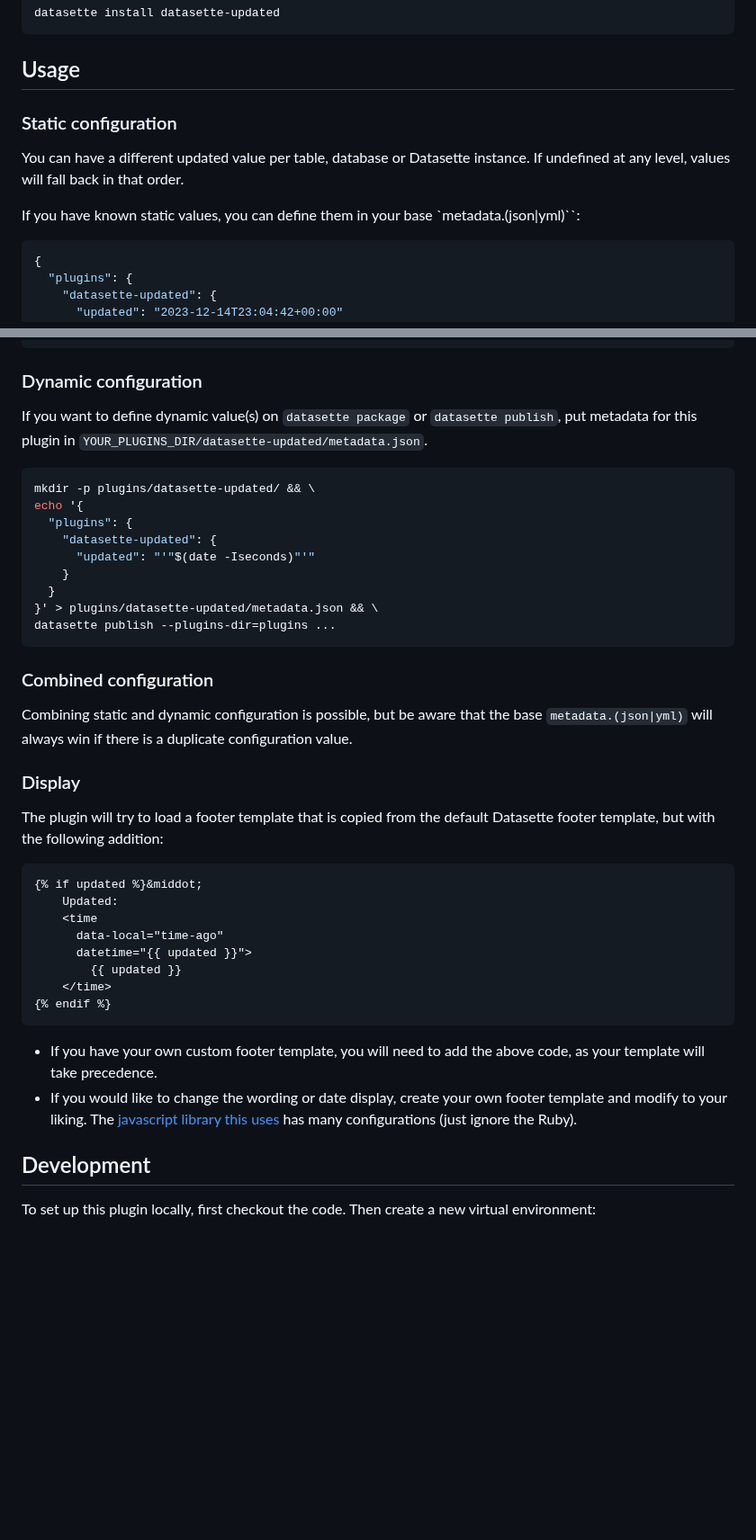
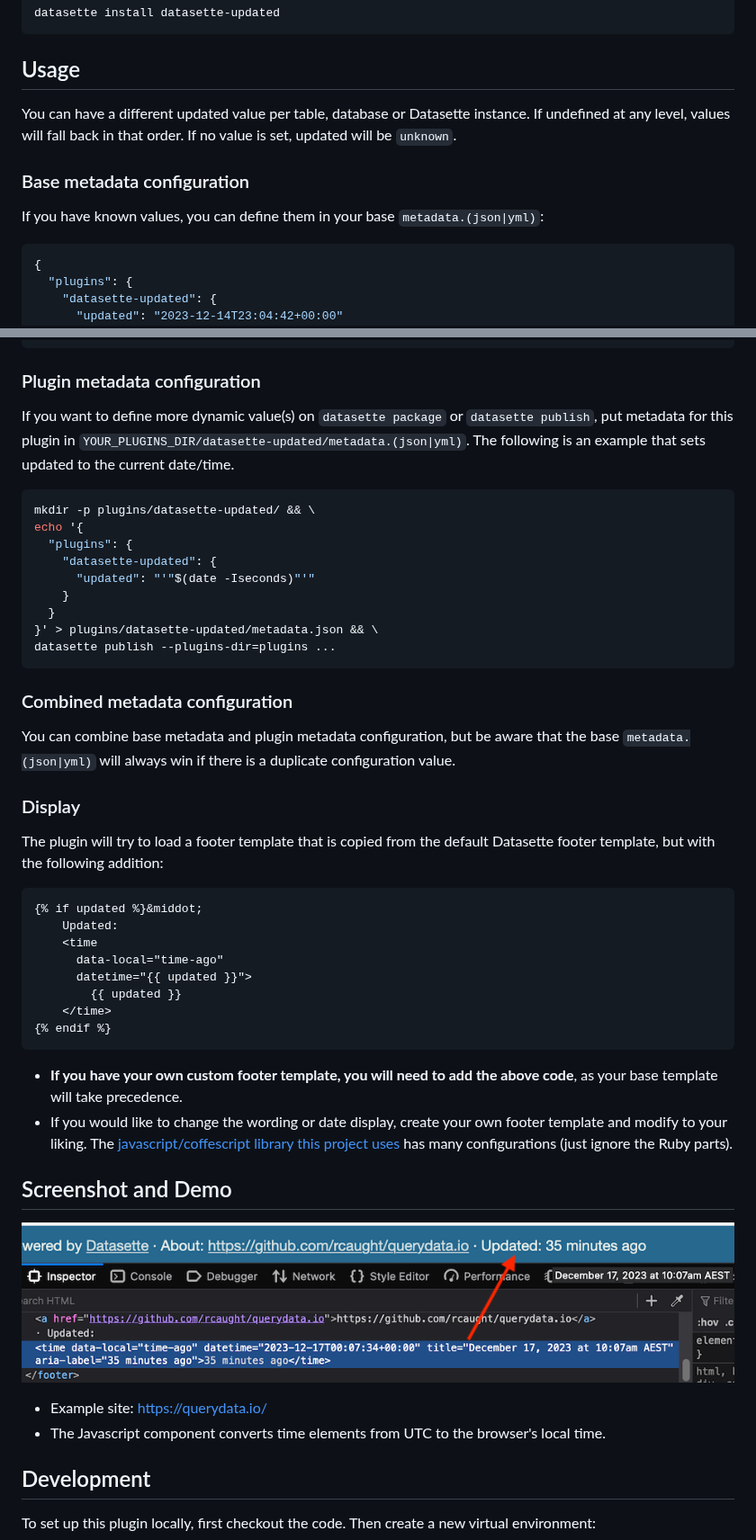
Before and after one commit to rcaught/datasette-updated, a Markdown page: README.md, 2 parts joined by grey strips. Shown at 90% size. GitHub-like rendering; pictures changed too: screenshot.png (added); blank space fills up the shorter version.

Commit message:
chore: update readme

````diff
--- a/README.md
+++ b/README.md
@@ -14,11 +14,10 @@ Install this plugin in the same environment as Datasette.
 datasette install datasette-updated
 ```
 ## Usage
+You can have a different updated value per table, database or Datasette instance. If undefined at any level, values will fall back in that order. If no value is set, updated will be `unknown`.
 
-### Static configuration
-You can have a different updated value per table, database or Datasette instance. If undefined at any level, values will fall back in that order.
-
-If you have known static values, you can define them in your base `metadata.(json|yml)``:
+### Base metadata configuration
+If you have known values, you can define them in your base `metadata.(json|yml)`:
 ```json
 {
   "plugins": {
@@ -43,8 +42,8 @@ If you have known static values, you can define them in your base `metadata.(jso
           ...
 ```
 
-### Dynamic configuration
-If you want to define dynamic value(s) on `datasette package` or `datasette publish`, put metadata for this plugin in `YOUR_PLUGINS_DIR/datasette-updated/metadata.json`.
+### Plugin metadata configuration
+If you want to define more dynamic value(s) on `datasette package` or `datasette publish`, put metadata for this plugin in `YOUR_PLUGINS_DIR/datasette-updated/metadata.(json|yml)`. The following is an example that sets updated to the current date/time.
 ```sh
 mkdir -p plugins/datasette-updated/ && \
 echo '{
@@ -57,8 +56,8 @@ echo '{
 datasette publish --plugins-dir=plugins ...
 ```
 
-### Combined configuration
-Combining static and dynamic configuration is possible, but be aware that the base `metadata.(json|yml)` will always win if there is a duplicate configuration value.
+### Combined metadata configuration
+You can combine base metadata and plugin metadata configuration, but be aware that the base `metadata.(json|yml)` will always win if there is a duplicate configuration value.
 
 ### Display
 The plugin will try to load a footer template that is copied from the default Datasette footer template, but with the following addition:
@@ -74,8 +73,13 @@ The plugin will try to load a footer template that is copied from the default Da
 {% endif %}
 ```
 
-- If you have your own custom footer template, you will need to add the above code, as your template will take precedence.
-- If you would like to change the wording or date display, create your own footer template and modify to your liking. The [javascript library this uses](https://github.com/basecamp/local_time/tree/main#example) has many configurations (just ignore the Ruby).
+- **If you have your own custom footer template, you will need to add the above code**, as your base template will take precedence.
+- If you would like to change the wording or date display, create your own footer template and modify to your liking. The [javascript/coffescript library this project uses](https://github.com/basecamp/local_time/tree/main#example) has many configurations (just ignore the Ruby parts).
+
+## Screenshot and Demo
+![screenshot](screenshot.png?raw=true)
+- Example site: https://querydata.io/
+- The Javascript component converts time elements from UTC to the browser's local time.
 
 ## Development
 
````
